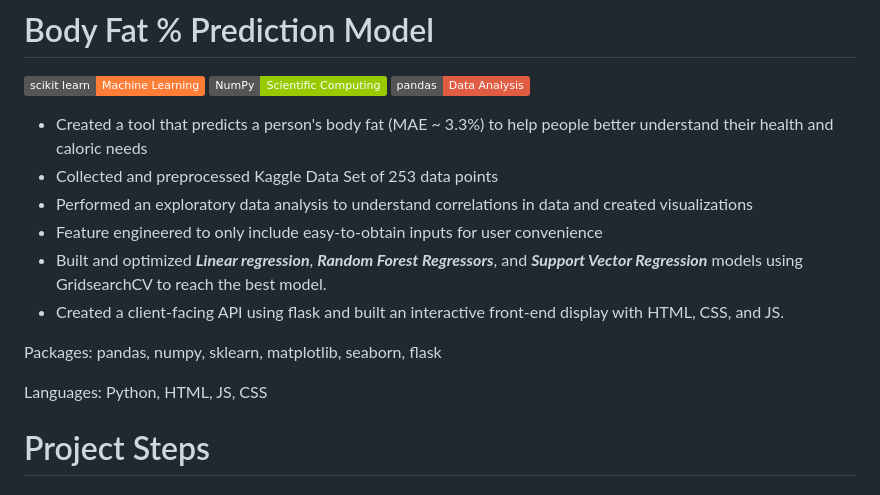
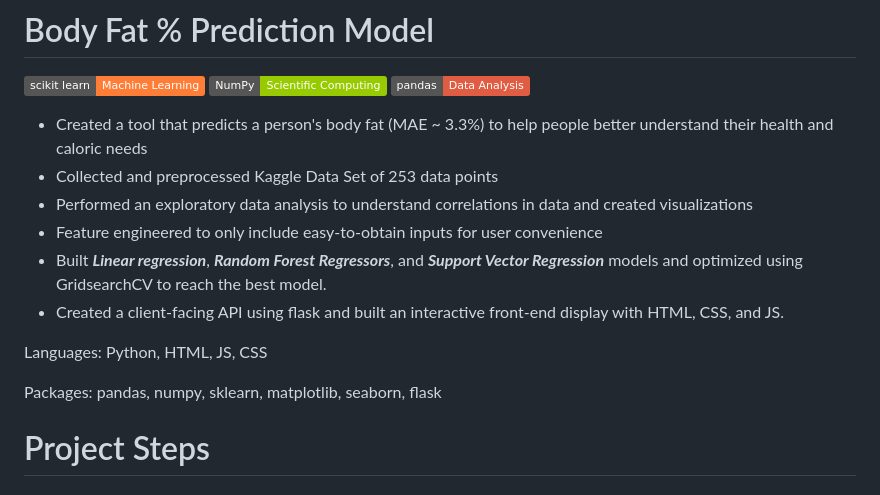
Before and after one commit to kishanpatel2003/BodyFatPredictionModel, a Markdown page: README.md, the part around one of its changes. GitHub-like rendering; badges without logos.

```diff
--- a/README.md
+++ b/README.md
@@ -7,13 +7,13 @@
 - Collected and preprocessed Kaggle Data Set of 253 data points
 - Performed an exploratory data analysis to understand correlations in data and created visualizations
 - Feature engineered to only include easy-to-obtain inputs for user convenience
-- Built and optimized ***Linear regression***, ***Random Forest Regressors***, and ***Support Vector Regression*** models using GridsearchCV to reach the best model.
+- Built ***Linear regression***, ***Random Forest Regressors***, and ***Support Vector Regression*** models and optimized using GridsearchCV to reach the best model.
 - Created a client-facing API using flask and built an interactive front-end display with HTML, CSS, and JS.
 
 
+Languages: Python, HTML, JS, CSS
+
 Packages: pandas, numpy, sklearn, matplotlib, seaborn, flask
-
-Languages: Python, HTML, JS, CSS
 
 # Project Steps
 ## 1. Data Collection and Preprocessing
```
Also changed, not shown: other parts of README.md (+0 -2 lines).
